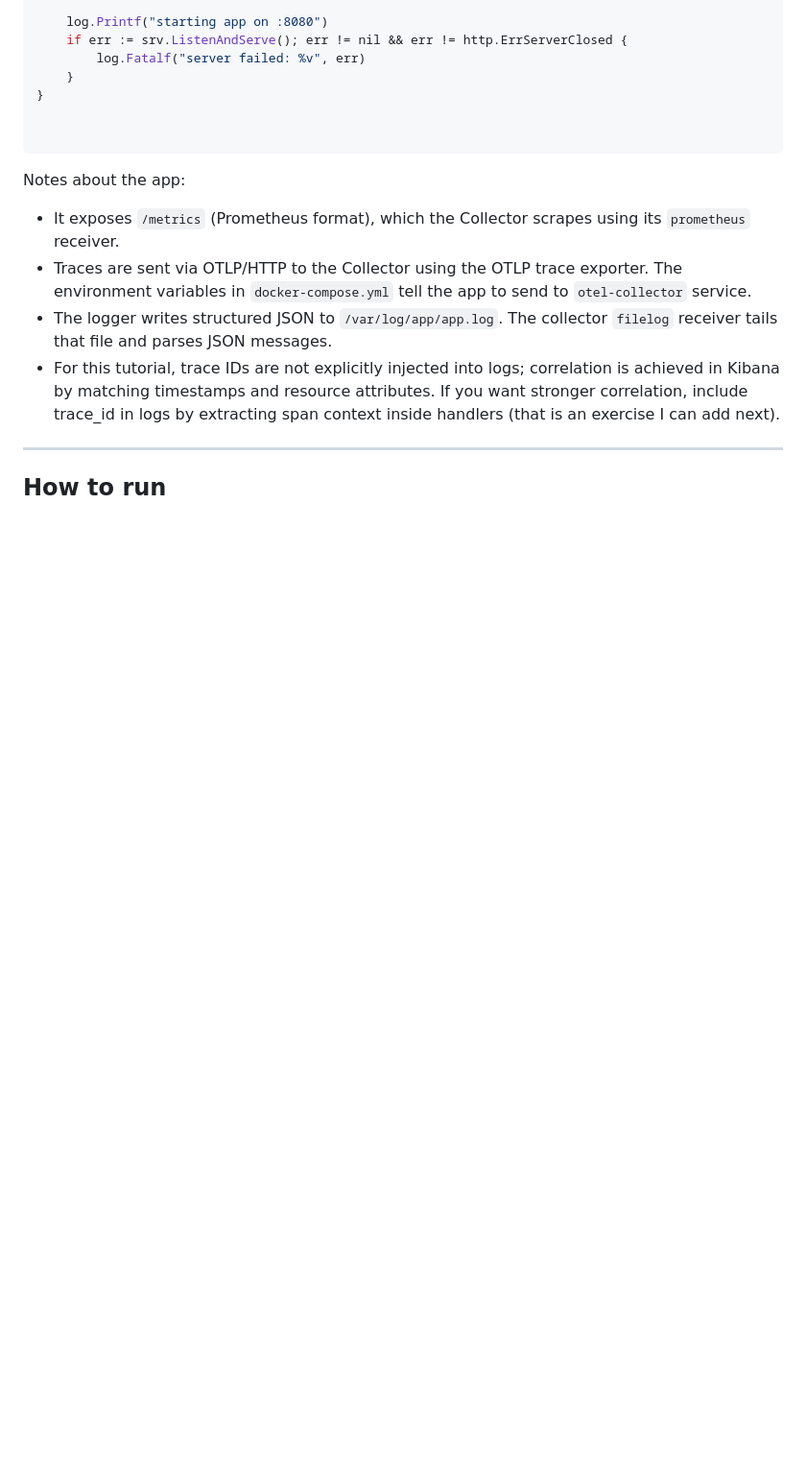
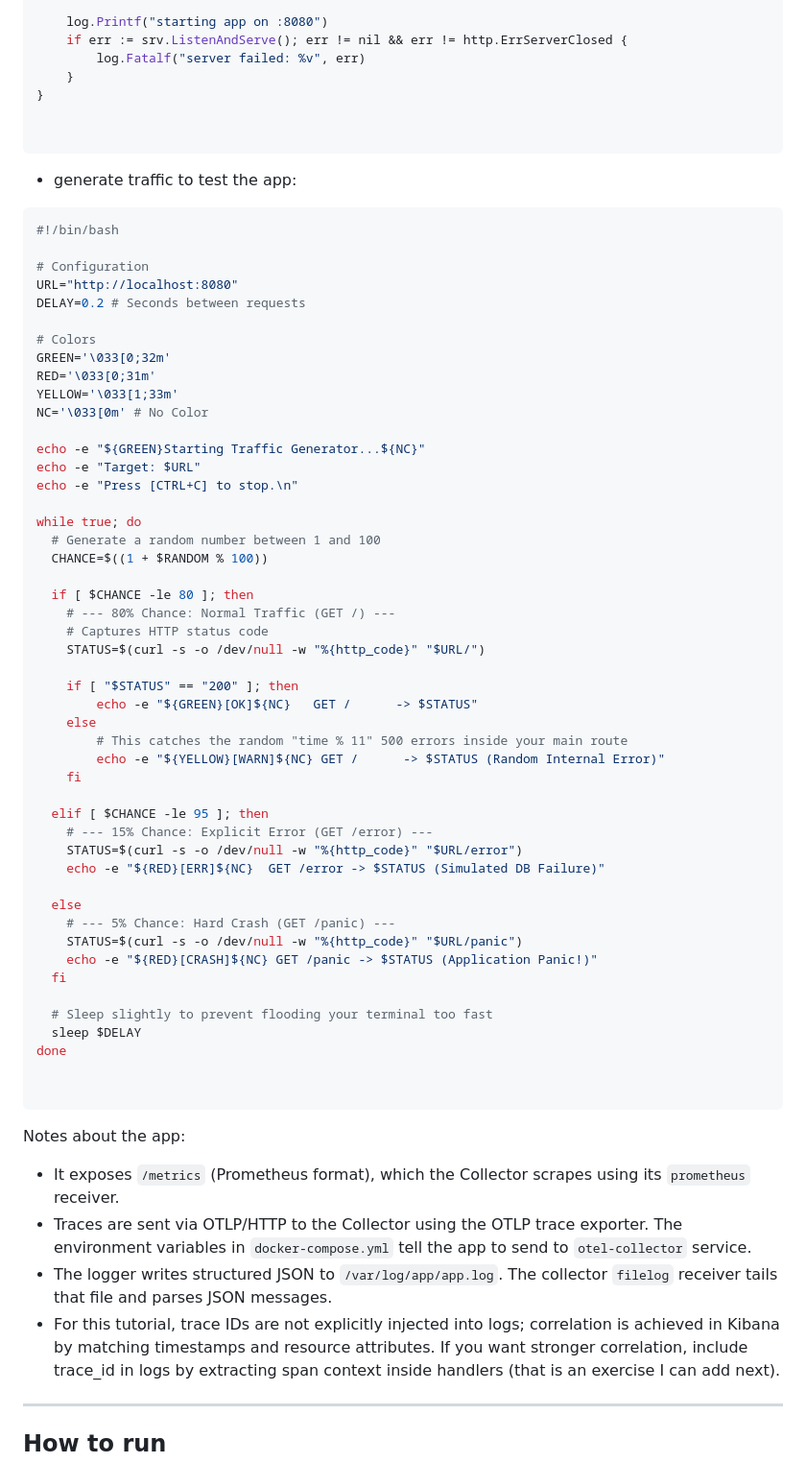
Before and after one commit to shafigh75/go_files, a Markdown page: observability_trifecta.md, the part around one of its changes. Shown at 96% size. Rendered like a GitHub page; blank space fills up the shorter version.

Commit message:
Improve error handling and logging in observability
Refactor observability code to enhance error handling and logging.

````diff
--- a/observability_trifecta.md
+++ b/observability_trifecta.md
@@ -1203,6 +1215,58 @@ func main() {
 		log.Fatalf("server failed: %v", err)
 	}
 }
+
+
+```
+- generate traffic to test the app:
+
+```bash
+#!/bin/bash
+
+# Configuration
+URL="http://localhost:8080"
+DELAY=0.2 # Seconds between requests
+
+# Colors
+GREEN='\033[0;32m'
+RED='\033[0;31m'
+YELLOW='\033[1;33m'
+NC='\033[0m' # No Color
+
+echo -e "${GREEN}Starting Traffic Generator...${NC}"
+echo -e "Target: $URL"
+echo -e "Press [CTRL+C] to stop.\n"
+
+while true; do
+  # Generate a random number between 1 and 100
+  CHANCE=$((1 + $RANDOM % 100))
+
+  if [ $CHANCE -le 80 ]; then
+    # --- 80% Chance: Normal Traffic (GET /) ---
+    # Captures HTTP status code
+    STATUS=$(curl -s -o /dev/null -w "%{http_code}" "$URL/")
+
+    if [ "$STATUS" == "200" ]; then
+        echo -e "${GREEN}[OK]${NC}   GET /      -> $STATUS"
+    else
+        # This catches the random "time % 11" 500 errors inside your main route
+        echo -e "${YELLOW}[WARN]${NC} GET /      -> $STATUS (Random Internal Error)"
+    fi
+
+  elif [ $CHANCE -le 95 ]; then
+    # --- 15% Chance: Explicit Error (GET /error) ---
+    STATUS=$(curl -s -o /dev/null -w "%{http_code}" "$URL/error")
+    echo -e "${RED}[ERR]${NC}  GET /error -> $STATUS (Simulated DB Failure)"
+
+  else
+    # --- 5% Chance: Hard Crash (GET /panic) ---
+    STATUS=$(curl -s -o /dev/null -w "%{http_code}" "$URL/panic")
+    echo -e "${RED}[CRASH]${NC} GET /panic -> $STATUS (Application Panic!)"
+  fi
+
+  # Sleep slightly to prevent flooding your terminal too fast
+  sleep $DELAY
+done
 
 
 ```
````
Also changed, not shown: other parts of observability_trifecta.md (+48 -36 lines).
